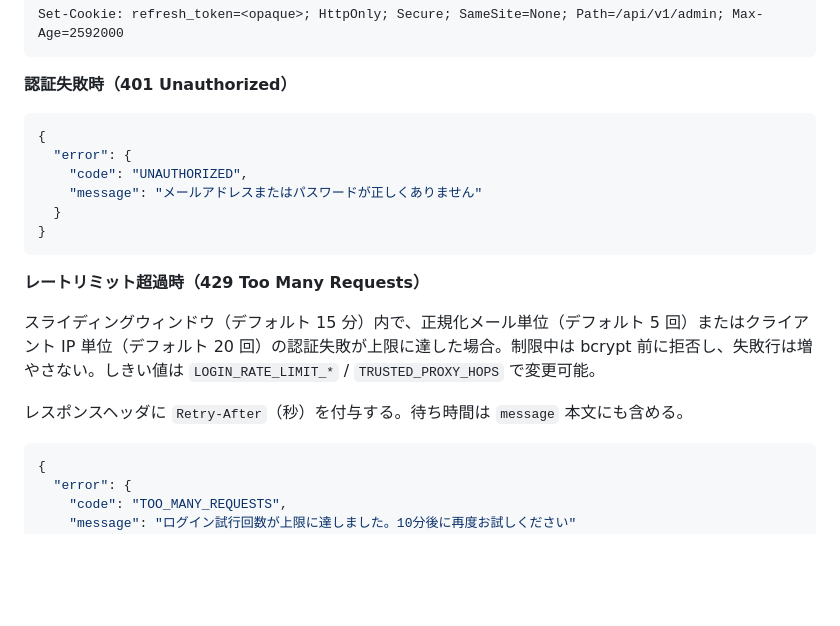
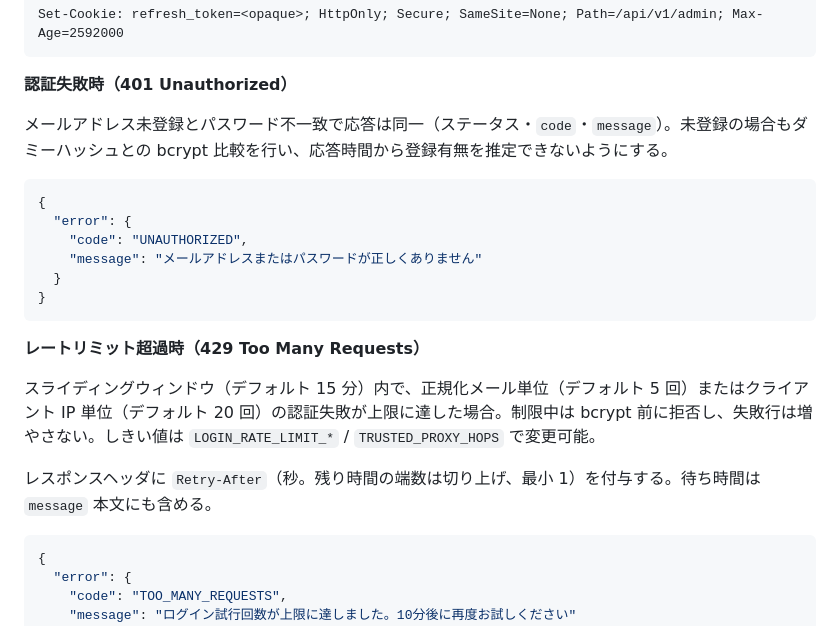
Before and after one commit to cergijame101007/satehits, a Markdown page: docs/api_design.md, the part around the change. Drawn GitHub-style; blank space fills up the shorter version.

Commit message:
docs: 未登録メール時のダミー bcrypt 比較と Retry-After の切り上げを明記

````diff
--- a/docs/api_design.md
+++ b/docs/api_design.md
@@ -396,6 +396,8 @@ Set-Cookie: refresh_token=<opaque>; HttpOnly; Secure; SameSite=None; Path=/api/v
 
 **認証失敗時（401 Unauthorized）**
 
+メールアドレス未登録とパスワード不一致で応答は同一（ステータス・`code`・`message`）。未登録の場合もダミーハッシュとの bcrypt 比較を行い、応答時間から登録有無を推定できないようにする。
+
 ```json
 {
   "error": {
@@ -409,7 +411,7 @@ Set-Cookie: refresh_token=<opaque>; HttpOnly; Secure; SameSite=None; Path=/api/v
 
 スライディングウィンドウ（デフォルト 15 分）内で、正規化メール単位（デフォルト 5 回）またはクライアント IP 単位（デフォルト 20 回）の認証失敗が上限に達した場合。制限中は bcrypt 前に拒否し、失敗行は増やさない。しきい値は `LOGIN_RATE_LIMIT_*` / `TRUSTED_PROXY_HOPS` で変更可能。
 
-レスポンスヘッダに `Retry-After`（秒）を付与する。待ち時間は `message` 本文にも含める。
+レスポンスヘッダに `Retry-After`（秒。残り時間の端数は切り上げ、最小 1）を付与する。待ち時間は `message` 本文にも含める。
 
 ```json
 {
````
Also changed, not shown: docs/sequence.md (+2 -0 lines).
